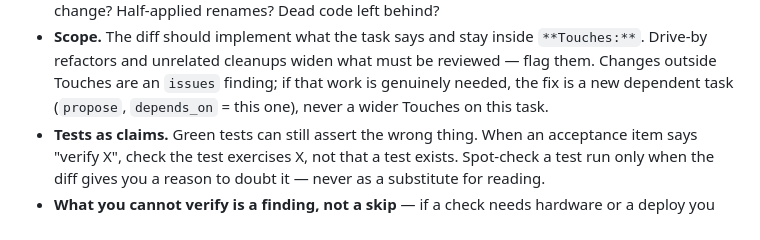
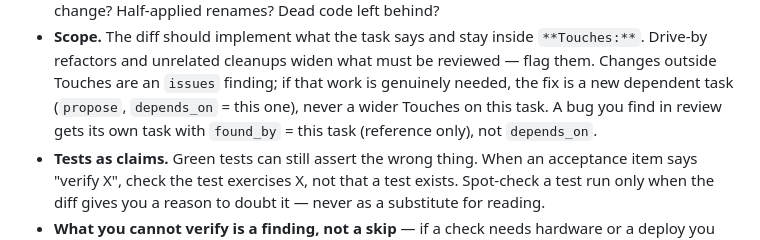
Before and after one commit to HefnySco/teamengage, a Markdown page: skills/te-review/SKILL.md, the part around the change. GitHub-like rendering.

```diff
--- a/skills/te-review/SKILL.md
+++ b/skills/te-review/SKILL.md
@@ -107,7 +107,9 @@ Judge the **logic**:
   `**Touches:**`. Drive-by refactors and unrelated cleanups widen what must
   be reviewed — flag them. Changes outside Touches are an `issues` finding;
   if that work is genuinely needed, the fix is a new dependent task
-  (`propose`, `depends_on` = this one), never a wider Touches on this task.
+  (`propose`, `depends_on` = this one), never a wider Touches on this task. A bug you find
+  in review gets its own task with `found_by` = this task (reference only),
+  not `depends_on`.
 - **Tests as claims.** Green tests can still assert the wrong thing. When an
   acceptance item says "verify X", check the test exercises X, not that a
   test exists. Spot-check a test run only when the diff gives you a reason
```
Also changed, not shown: docs/AGENTS-SETUP.md (+3 -0 lines), skills/te-work/SKILL.md (+2 -1 lines).
